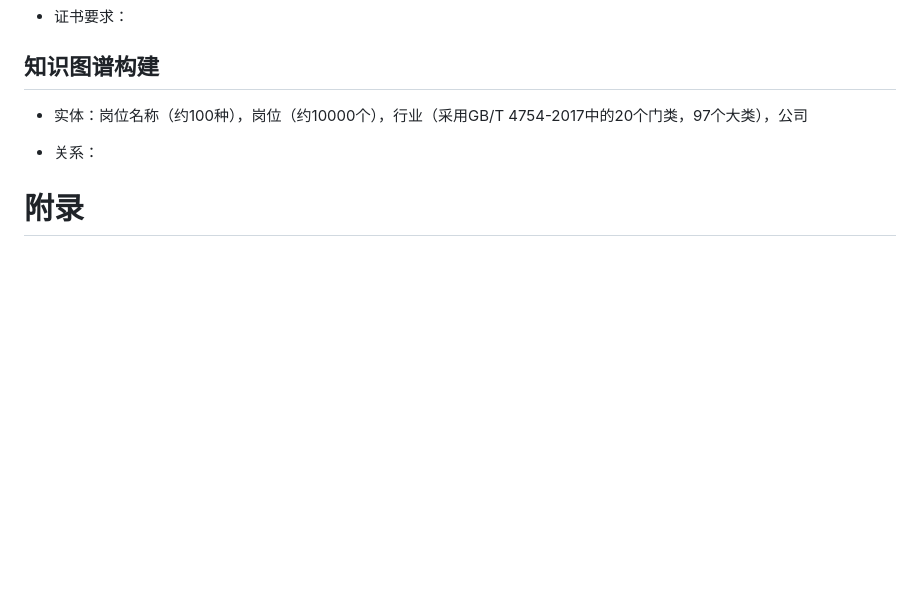
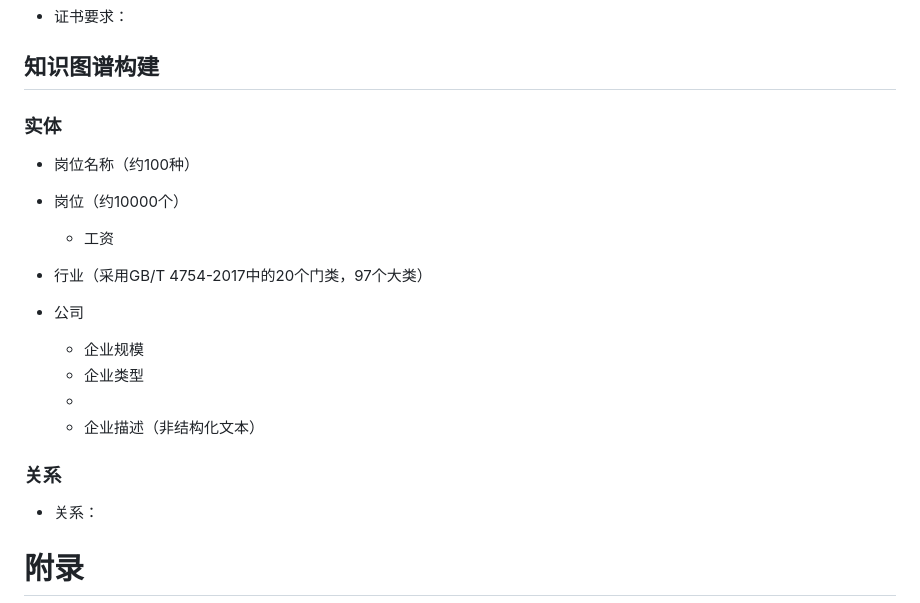
Before and after one commit to jrtat/Intelligent-Algorithm-Comprehensive-Practice, a Markdown page: 知识图谱/README.md, the part around the change. GitHub-like rendering; blank space fills up the shorter version.

```diff
--- a/知识图谱/README.md
+++ b/知识图谱/README.md
@@ -34,7 +34,24 @@
 
 ## 知识图谱构建
 
-- 实体：岗位名称（约100种），岗位（约10000个），行业（采用GB/T 4754-2017中的20个门类，97个大类），公司
+### 实体
+
+- 岗位名称（约100种）
+
+
+- 岗位（约10000个）
+  - 工资
+
+- 行业（采用GB/T 4754-2017中的20个门类，97个大类）
+
+
+- 公司
+  - 企业规模
+  - 企业类型
+  -
+  - 企业描述（非结构化文本）
+
+### 关系
 
 - 关系：
 
```
